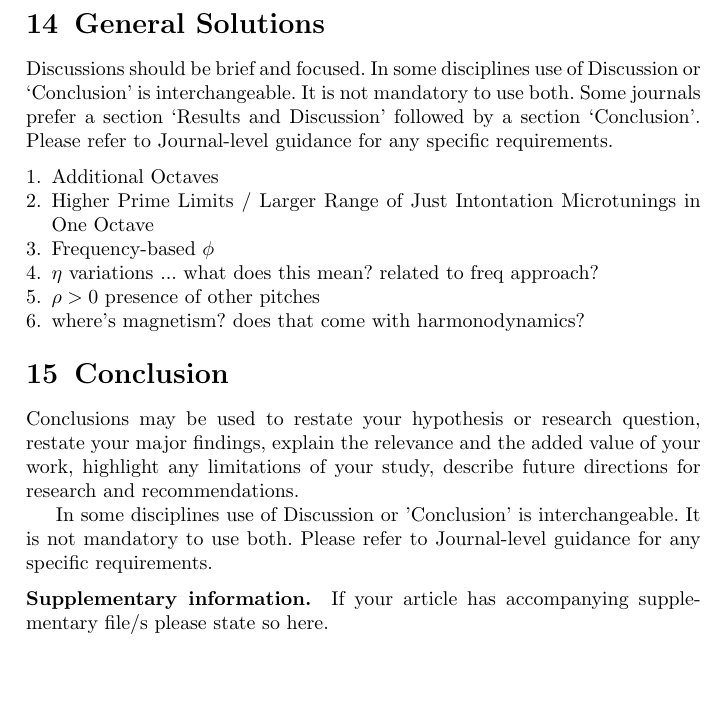
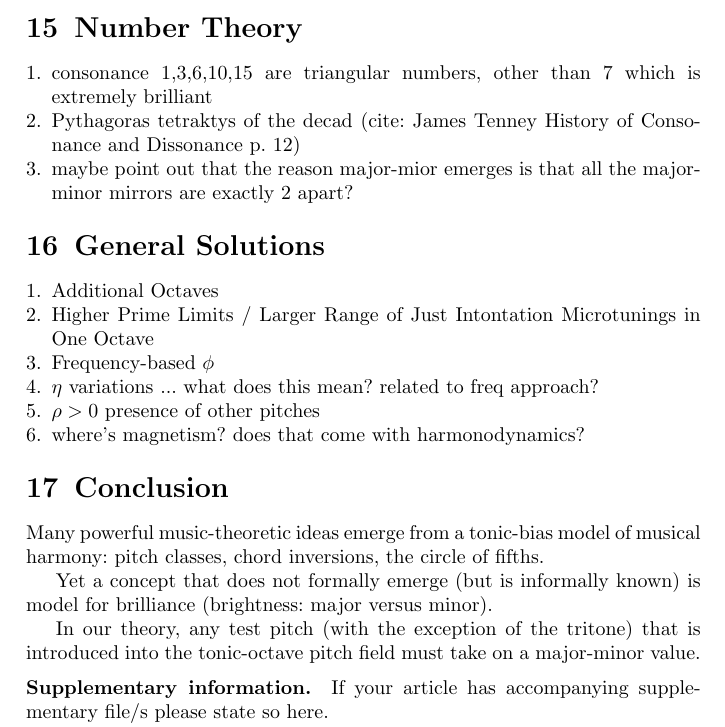
Before and after one commit to homeymusic/harmonostatics, a LaTeX paper (a_field_theory_of_musical_harmony.tex): part of page 12 of 14, cut at the place of the change, the shorter picture padded with empty space. Compiled offline with pdfLaTeX.

Commit message:
notes about number theory and diatonic scales

```diff
--- a/a_field_theory_of_musical_harmony.tex
+++ b/a_field_theory_of_musical_harmony.tex
@@ -564,9 +571,14 @@ Introduce the image of the piano with the mirror. With a mirror placed to the le
 
 Now show Bach's piece in all modes with sheet music first and then including piano roll.
 
+\section{Number Theory}\label{sec12}
+\begin{enumerate}
+\item consonance 1,3,6,10,15 are triangular numbers, other than 7 which is extremely brilliant
+\item Pythagoras tetraktys of the decad (cite: James Tenney History of Consonance and Dissonance p. 12)
+\item maybe point out that the reason major-mior emerges is that all the major-minor mirrors are exactly 2 apart?
+\end{enumerate}
 \section{General Solutions}\label{sec12}
 
-Discussions should be brief and focused. In some disciplines use of Discussion or `Conclusion' is interchangeable. It is not mandatory to use both. Some journals prefer a section `Results and Discussion' followed by a section `Conclusion'. Please refer to Journal-level guidance for any specific requirements.
 
 \begin{enumerate}
 
@@ -581,9 +593,11 @@ Discussions should be brief and focused. In some disciplines use of Discussion o
 
 \section{Conclusion}\label{sec13}
 
-Conclusions may be used to restate your hypothesis or research question, restate your major findings, explain the relevance and the added value of your work, highlight any limitations of your study, describe future directions for research and recommendations.
+Many powerful music-theoretic ideas emerge from a tonic-bias model of musical harmony: pitch classes, chord inversions, the circle of fifths.
 
-In some disciplines use of Discussion or 'Conclusion' is interchangeable. It is not mandatory to use both. Please refer to Journal-level guidance for any specific requirements.
+Yet a concept that does not formally emerge (but is informally known) is model for brilliance (brightness: major versus minor).
+
+In our theory, any test pitch (with the exception of the tritone) that is introduced into the tonic-octave pitch field must take on a major-minor value.
 
 \backmatter
 
```
Also changed, not shown: a_field_theory_of_musical_harmony.tex (9 more changed lines).
